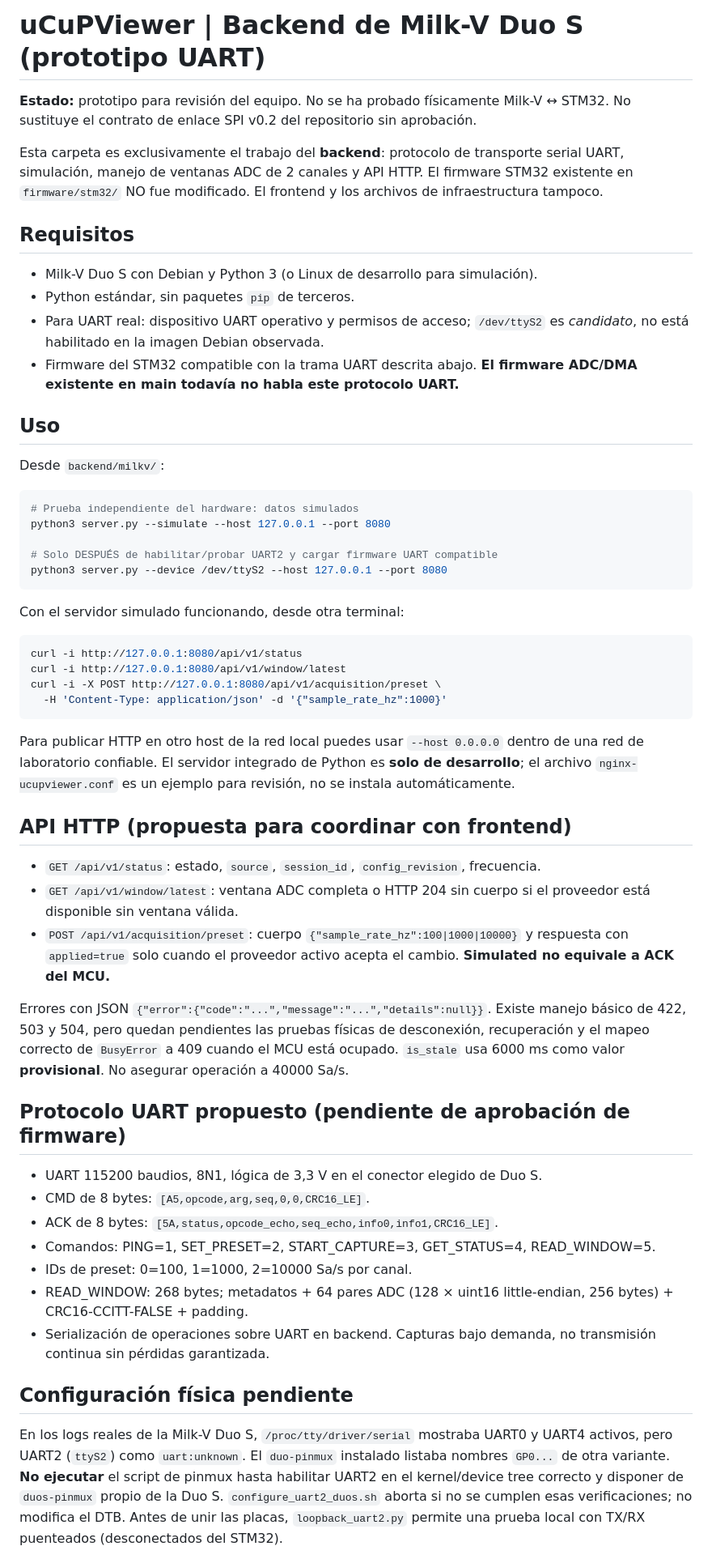
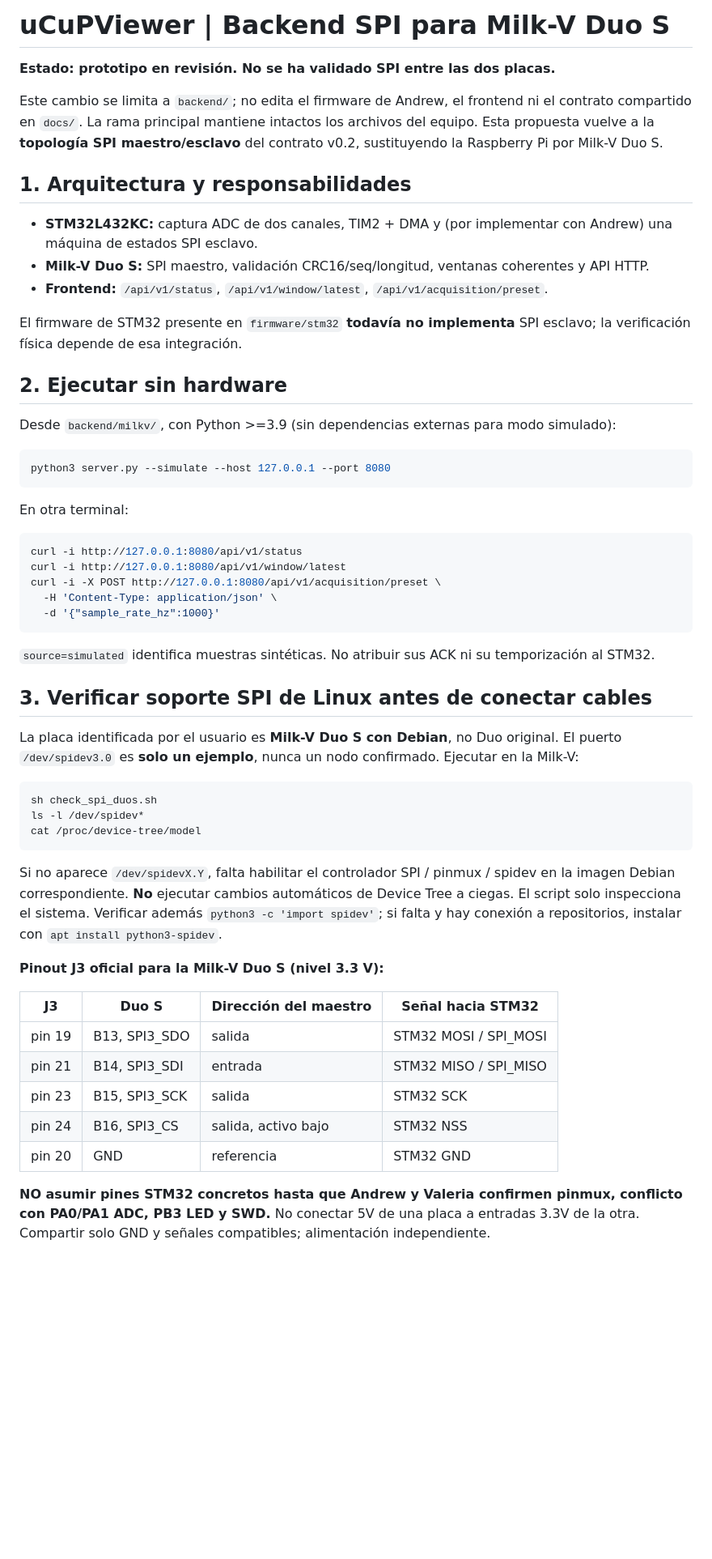
Before and after one commit to anhenaobe/uCuPViewer, a Markdown page: backend/milkv/README.md, the part around one of its changes. Shown at 81% size. Drawn GitHub-style; blank space fills up the shorter version.

Commit message:
docs(backend): document Milk-V Duo S SPI3 wiring, spidev checks and integration gaps

````diff
--- a/backend/milkv/README.md
+++ b/backend/milkv/README.md
@@ -1,58 +1,58 @@
-# uCuPViewer | Backend de Milk-V Duo S (prototipo UART)
+# uCuPViewer | Backend SPI para Milk-V Duo S
 
-**Estado:** prototipo para revisión del equipo. No se ha probado físicamente Milk-V ↔ STM32. No sustituye el contrato de enlace SPI v0.2 del repositorio sin aprobación.
+**Estado: prototipo en revisión. No se ha validado SPI entre las dos placas.**
 
-Esta carpeta es exclusivamente el trabajo del **backend**: protocolo de transporte serial UART, simulación, manejo de ventanas ADC de 2 canales y API HTTP. El firmware STM32 existente en `firmware/stm32/` NO fue modificado. El frontend y los archivos de infraestructura tampoco.
+Este cambio se limita a `backend/`; no edita el firmware de Andrew, el frontend ni el contrato compartido en `docs/`. La rama principal mantiene intactos los archivos del equipo. Esta propuesta vuelve a la **topología SPI maestro/esclavo** del contrato v0.2, sustituyendo la Raspberry Pi por Milk-V Duo S.
 
-## Requisitos
+## 1. Arquitectura y responsabilidades
 
-- Milk-V Duo S con Debian y Python 3 (o Linux de desarrollo para simulación).
-- Python estándar, sin paquetes `pip` de terceros.
-- Para UART real: dispositivo UART operativo y permisos de acceso; `/dev/ttyS2` es *candidato*, no está habilitado en la imagen Debian observada.
-- Firmware del STM32 compatible con la trama UART descrita abajo. **El firmware ADC/DMA existente en main todavía no habla este protocolo UART.**
+- **STM32L432KC:** captura ADC de dos canales, TIM2 + DMA y (por implementar con Andrew) una máquina de estados SPI esclavo.
+- **Milk-V Duo S:** SPI maestro, validación CRC16/seq/longitud, ventanas coherentes y API HTTP.
+- **Frontend:** `/api/v1/status`, `/api/v1/window/latest`, `/api/v1/acquisition/preset`.
 
-## Uso
+El firmware de STM32 presente en `firmware/stm32` **todavía no implementa** SPI esclavo; la verificación física depende de esa integración.
 
-Desde `backend/milkv/`:
+## 2. Ejecutar sin hardware
+
+Desde `backend/milkv/`, con Python >=3.9 (sin dependencias externas para modo simulado):
 
 ```bash
-# Prueba independiente del hardware: datos simulados
 python3 server.py --simulate --host 127.0.0.1 --port 8080
-
-# Solo DESPUÉS de habilitar/probar UART2 y cargar firmware UART compatible
-python3 server.py --device /dev/ttyS2 --host 127.0.0.1 --port 8080
 ```
 
-Con el servidor simulado funcionando, desde otra terminal:
+En otra terminal:
 
 ```bash
 curl -i http://127.0.0.1:8080/api/v1/status
 curl -i http://127.0.0.1:8080/api/v1/window/latest
 curl -i -X POST http://127.0.0.1:8080/api/v1/acquisition/preset \
-  -H 'Content-Type: application/json' -d '{"sample_rate_hz":1000}'
+  -H 'Content-Type: application/json' \
+  -d '{"sample_rate_hz":1000}'
 ```
 
-Para publicar HTTP en otro host de la red local puedes usar `--host 0.0.0.0` dentro de una red de laboratorio confiable. El servidor integrado de Python es **solo de desarrollo**; el archivo `nginx-ucupviewer.conf` es un ejemplo para revisión, no se instala automáticamente.
+`source=simulated` identifica muestras sintéticas. No atribuir sus ACK ni su temporización al STM32.
 
-## API HTTP (propuesta para coordinar con frontend)
+## 3. Verificar soporte SPI de Linux antes de conectar cables
 
-- `GET /api/v1/status`: estado, `source`, `session_id`, `config_revision`, frecuencia.
-- `GET /api/v1/window/latest`: ventana ADC completa o HTTP 204 sin cuerpo si el proveedor está disponible sin ventana válida.
-- `POST /api/v1/acquisition/preset`: cuerpo `{"sample_rate_hz":100|1000|10000}` y respuesta con `applied=true` solo cuando el proveedor activo acepta el cambio. **Simulated no equivale a ACK del MCU.**
+La placa identificada por el usuario es **Milk-V Duo S con Debian**, no Duo original. El puerto `/dev/spidev3.0` es **solo un ejemplo**, nunca un nodo confirmado. Ejecutar en la Milk-V:
 
-Errores con JSON `{"error":{"code":"...","message":"...","details":null}}`. Existe manejo básico de 422, 503 y 504, pero quedan pendientes las pruebas físicas de desconexión, recuperación y el mapeo correcto de `BusyError` a 409 cuando el MCU está ocupado. `is_stale` usa 6000 ms como valor **provisional**. No asegurar operación a 40000 Sa/s.
+```bash
+sh check_spi_duos.sh
+ls -l /dev/spidev*
+cat /proc/device-tree/model
+```
 
-## Protocolo UART propuesto (pendiente de aprobación de firmware)
+Si no aparece `/dev/spidevX.Y`, falta habilitar el controlador SPI / pinmux / spidev en la imagen Debian correspondiente. **No** ejecutar cambios automáticos de Device Tree a ciegas. El script solo inspecciona el sistema. Verificar además `python3 -c 'import spidev'`; si falta y hay conexión a repositorios, instalar con `apt install python3-spidev`.
 
-- UART 115200 baudios, 8N1, lógica de 3,3 V en el conector elegido de Duo S.
-- CMD de 8 bytes: `[A5,opcode,arg,seq,0,0,CRC16_LE]`.
-- ACK de 8 bytes: `[5A,status,opcode_echo,seq_echo,info0,info1,CRC16_LE]`.
-- Comandos: PING=1, SET_PRESET=2, START_CAPTURE=3, GET_STATUS=4, READ_WINDOW=5.
-- IDs de preset: 0=100, 1=1000, 2=10000 Sa/s por canal.
-- READ_WINDOW: 268 bytes; metadatos + 64 pares ADC (128 × uint16 little-endian, 256 bytes) + CRC16-CCITT-FALSE + padding.
-- Serialización de operaciones sobre UART en backend. Capturas bajo demanda, no transmisión continua sin pérdidas garantizada.
+**Pinout J3 oficial para la Milk-V Duo S (nivel 3.3 V):**
 
-## Configuración física pendiente
+| J3 | Duo S | Dirección del maestro | Señal hacia STM32 |
+|---|---|---|---|
+| pin 19 | B13, SPI3_SDO | salida | STM32 MOSI / SPI_MOSI |
+| pin 21 | B14, SPI3_SDI | entrada | STM32 MISO / SPI_MISO |
+| pin 23 | B15, SPI3_SCK | salida | STM32 SCK |
+| pin 24 | B16, SPI3_CS | salida, activo bajo | STM32 NSS |
+| pin 20 | GND | referencia | STM32 GND |
 
-En los logs reales de la Milk-V Duo S, `/proc/tty/driver/serial` mostraba UART0 y UART4 activos, pero UART2 (`ttyS2`) como `uart:unknown`. El `duo-pinmux` instalado listaba nombres `GP0...` de otra variante. **No ejecutar** el script de pinmux hasta habilitar UART2 en el kernel/device tree correcto y disponer de `duos-pinmux` propio de la Duo S. `configure_uart2_duos.sh` aborta si no se cumplen esas verificaciones; no modifica el DTB. Antes de unir las placas, `loopback_uart2.py` permite una prueba local con TX/RX puenteados (desconectados del STM32).
+**NO asumir pines STM32 concretos hasta que Andrew y Valeria confirmen pinmux, conflicto con PA0/PA1 ADC, PB3 LED y SWD.** No conectar 5V de una placa a entradas 3.3V de la otra. Compartir solo GND y señales compatibles; alimentación independiente.
 
````
Also changed, not shown: other parts of backend/milkv/README.md (+33 -8 lines).
